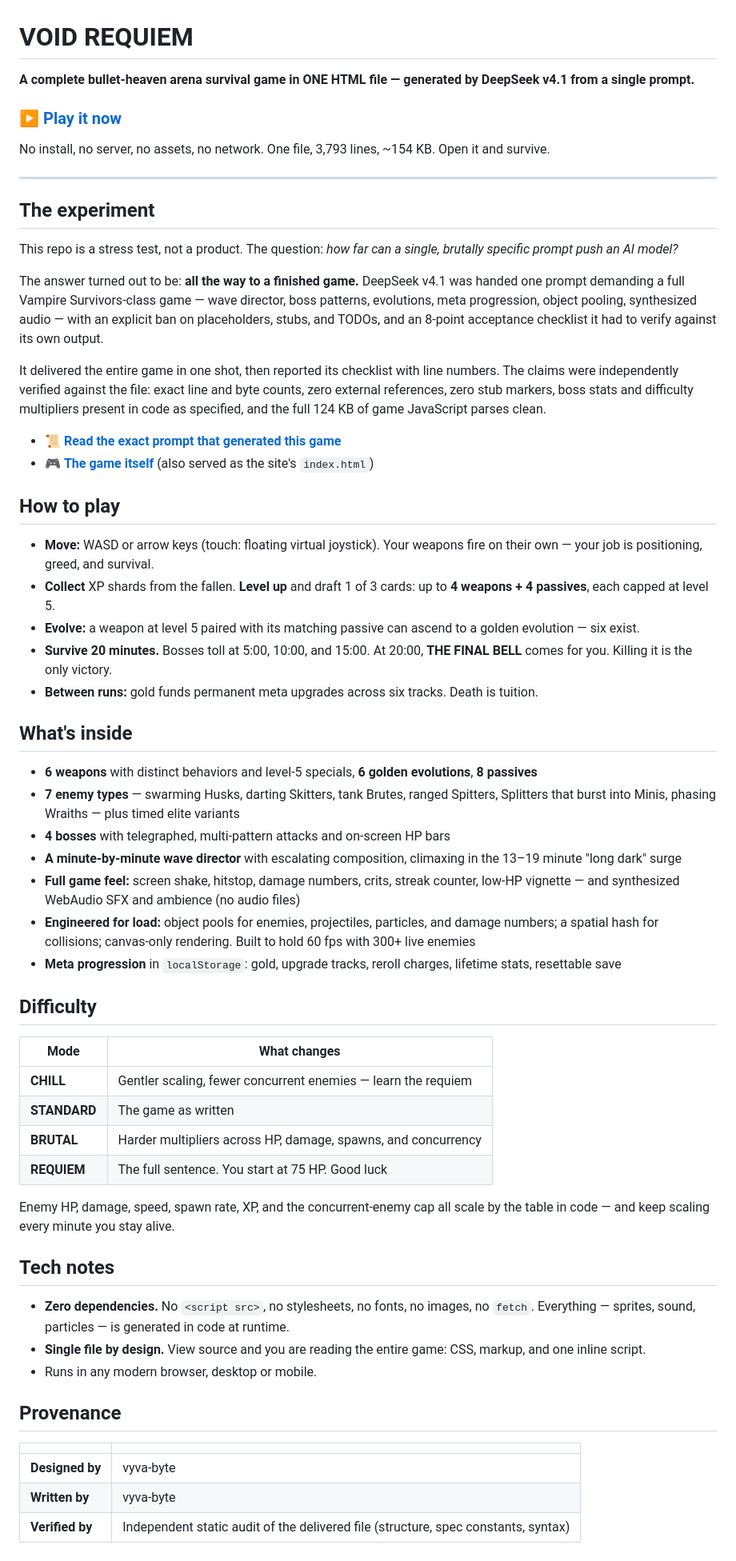
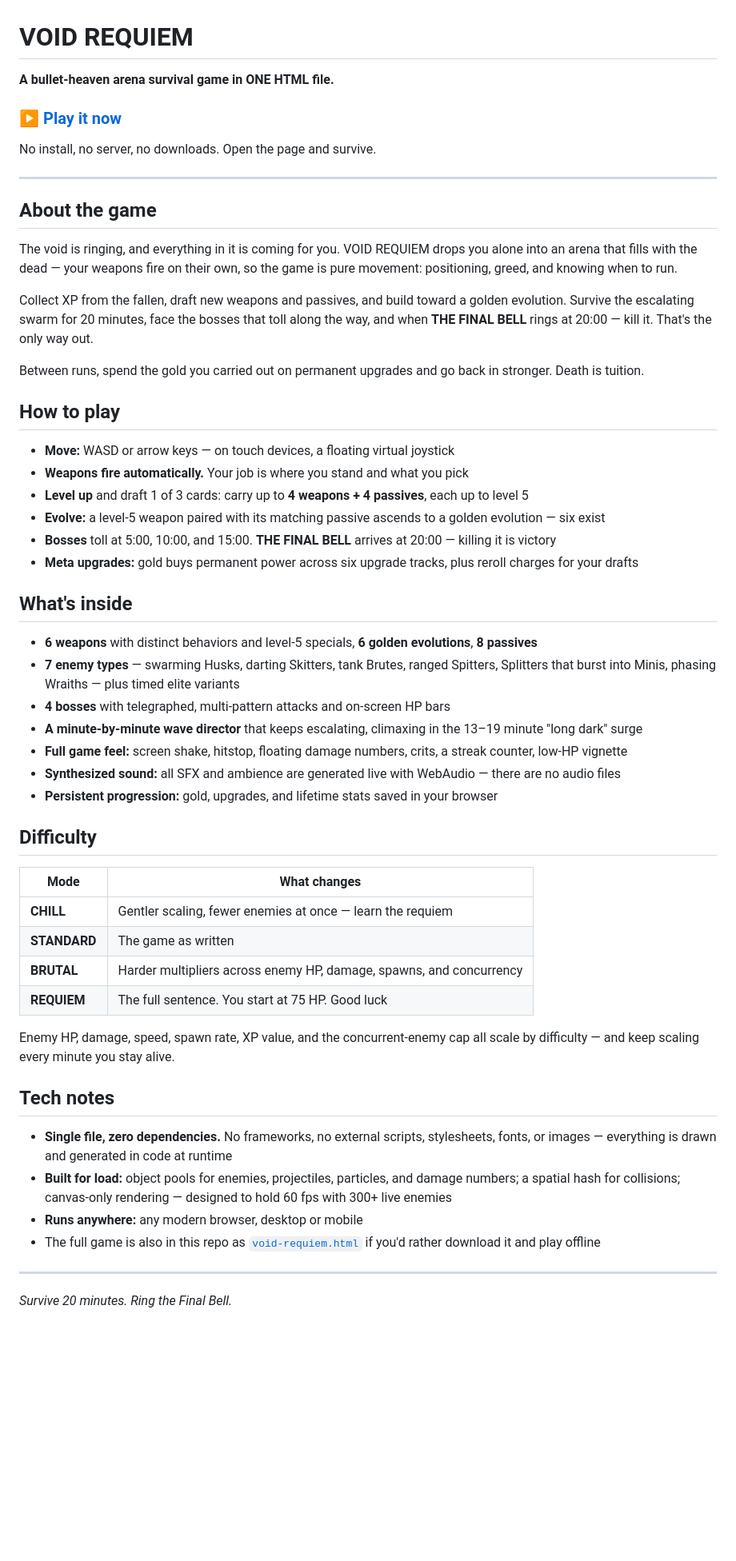
Before and after one commit to vyva360-byte/void-requiem, a Markdown page: README.md, the part around the change. Shown at 80% size. GitHub-like rendering; blank space fills up the shorter version.

Commit message:
Rewrite README as a game landing page

```diff
--- a/README.md
+++ b/README.md
@@ -1,63 +1,58 @@
 # VOID REQUIEM
 
-**A complete bullet-heaven arena survival game in ONE HTML file — generated by DeepSeek v4.1 from a single prompt.**
+**A bullet-heaven arena survival game in ONE HTML file.**
 
 ### ▶ [Play it now](https://vyva360-byte.github.io/void-requiem/)
 
-No install, no server, no assets, no network. One file, 3,793 lines, ~154 KB. Open it and survive.
+No install, no server, no downloads. Open the page and survive.
 
 ---
 
-## The experiment
+## About the game
 
-This repo is a stress test, not a product. The question: *how far can a single, brutally specific prompt push an AI model?*
+The void is ringing, and everything in it is coming for you. VOID REQUIEM drops you alone into an arena that fills with the dead — your weapons fire on their own, so the game is pure movement: positioning, greed, and knowing when to run.
 
-The answer turned out to be: **all the way to a finished game.** DeepSeek v4.1 was handed one prompt demanding a full Vampire Survivors-class game — wave director, boss patterns, evolutions, meta progression, object pooling, synthesized audio — with an explicit ban on placeholders, stubs, and TODOs, and an 8-point acceptance checklist it had to verify against its own output.
+Collect XP from the fallen, draft new weapons and passives, and build toward a golden evolution. Survive the escalating swarm for 20 minutes, face the bosses that toll along the way, and when **THE FINAL BELL** rings at 20:00 — kill it. That's the only way out.
 
-It delivered the entire game in one shot, then reported its checklist with line numbers. The claims were independently verified against the file: exact line and byte counts, zero external references, zero stub markers, boss stats and difficulty multipliers present in code as specified, and the full 124 KB of game JavaScript parses clean.
-
-- 📜 **[Read the exact prompt that generated this game](PROMPT.md)**
-- 🎮 **[The game itself](void-requiem.html)** (also served as the site's `index.html`)
+Between runs, spend the gold you carried out on permanent upgrades and go back in stronger. Death is tuition.
 
 ## How to play
 
-- **Move:** WASD or arrow keys (touch: floating virtual joystick). Your weapons fire on their own — your job is positioning, greed, and survival.
-- **Collect** XP shards from the fallen. **Level up** and draft 1 of 3 cards: up to **4 weapons + 4 passives**, each capped at level 5.
-- **Evolve:** a weapon at level 5 paired with its matching passive can ascend to a golden evolution — six exist.
-- **Survive 20 minutes.** Bosses toll at 5:00, 10:00, and 15:00. At 20:00, **THE FINAL BELL** comes for you. Killing it is the only victory.
-- **Between runs:** gold funds permanent meta upgrades across six tracks. Death is tuition.
+- **Move:** WASD or arrow keys — on touch devices, a floating virtual joystick
+- **Weapons fire automatically.** Your job is where you stand and what you pick
+- **Level up** and draft 1 of 3 cards: carry up to **4 weapons + 4 passives**, each up to level 5
+- **Evolve:** a level-5 weapon paired with its matching passive ascends to a golden evolution — six exist
+- **Bosses** toll at 5:00, 10:00, and 15:00. **THE FINAL BELL** arrives at 20:00 — killing it is victory
+- **Meta upgrades:** gold buys permanent power across six upgrade tracks, plus reroll charges for your drafts
 
 ## What's inside
 
 - **6 weapons** with distinct behaviors and level-5 specials, **6 golden evolutions**, **8 passives**
 - **7 enemy types** — swarming Husks, darting Skitters, tank Brutes, ranged Spitters, Splitters that burst into Minis, phasing Wraiths — plus timed elite variants
 - **4 bosses** with telegraphed, multi-pattern attacks and on-screen HP bars
-- **A minute-by-minute wave director** with escalating composition, climaxing in the 13–19 minute "long dark" surge
-- **Full game feel:** screen shake, hitstop, damage numbers, crits, streak counter, low-HP vignette — and synthesized WebAudio SFX and ambience (no audio files)
-- **Engineered for load:** object pools for enemies, projectiles, particles, and damage numbers; a spatial hash for collisions; canvas-only rendering. Built to hold 60 fps with 300+ live enemies
-- **Meta progression** in `localStorage`: gold, upgrade tracks, reroll charges, lifetime stats, resettable save
+- **A minute-by-minute wave director** that keeps escalating, climaxing in the 13–19 minute "long dark" surge
+- **Full game feel:** screen shake, hitstop, floating damage numbers, crits, a streak counter, low-HP vignette
+- **Synthesized sound:** all SFX and ambience are generated live with WebAudio — there are no audio files
+- **Persistent progression:** gold, upgrades, and lifetime stats saved in your browser
 
 ## Difficulty
 
 | Mode | What changes |
 |---|---|
-| **CHILL** | Gentler scaling, fewer concurrent enemies — learn the requiem |
+| **CHILL** | Gentler scaling, fewer enemies at once — learn the requiem |
 | **STANDARD** | The game as written |
-| **BRUTAL** | Harder multipliers across HP, damage, spawns, and concurrency |
+| **BRUTAL** | Harder multipliers across enemy HP, damage, spawns, and concurrency |
 | **REQUIEM** | The full sentence. You start at 75 HP. Good luck |
 
-Enemy HP, damage, speed, spawn rate, XP, and the concurrent-enemy cap all scale by the table in code — and keep scaling every minute you stay alive.
+Enemy HP, damage, speed, spawn rate, XP value, and the concurrent-enemy cap all scale by difficulty — and keep scaling every minute you stay alive.
 
 ## Tech notes
 
-- **Zero dependencies.** No `<script src>`, no stylesheets, no fonts, no images, no `fetch`. Everything — sprites, sound, particles — is generated in code at runtime.
-- **Single file by design.** View source and you are reading the entire game: CSS, markup, and one inline script.
-- Runs in any modern browser, desktop or mobile.
+- **Single file, zero dependencies.** No frameworks, no external scripts, stylesheets, fonts, or images — everything is drawn and generated in code at runtime
+- **Built for load:** object pools for enemies, projectiles, particles, and damage numbers; a spatial hash for collisions; canvas-only rendering — designed to hold 60 fps with 300+ live enemies
+- **Runs anywhere:** any modern browser, desktop or mobile
+- The full game is also in this repo as [`void-requiem.html`](void-requiem.html) if you'd rather download it and play offline
 
-## Provenance
+---
 
-| | |
-|---|---|
-| **Designed by** | vyva-byte |
-| **Written by** | vyva-byte |
-| **Verified by** | Independent static audit of the delivered file (structure, spec constants, syntax) |
+*Survive 20 minutes. Ring the Final Bell.*
```
